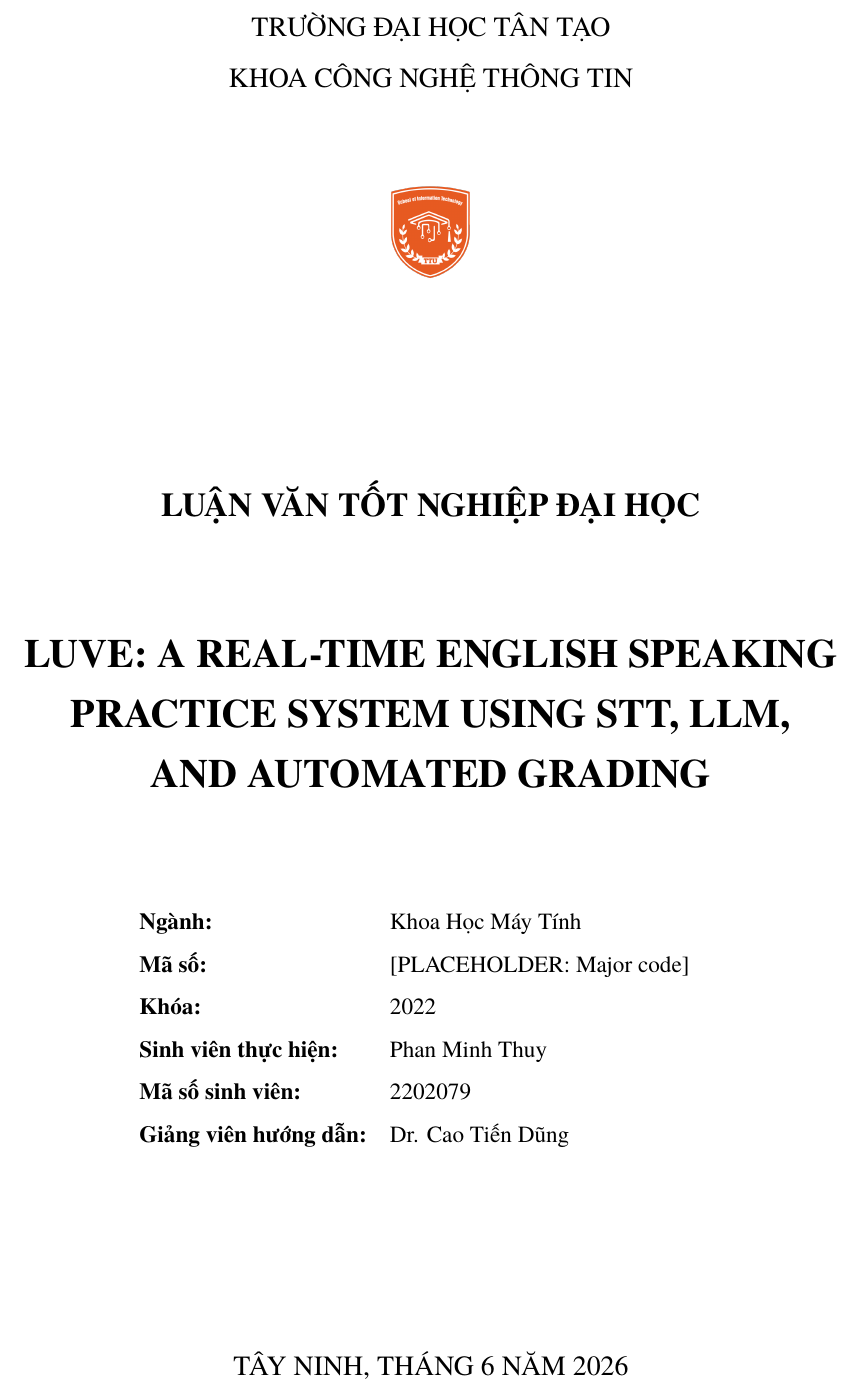
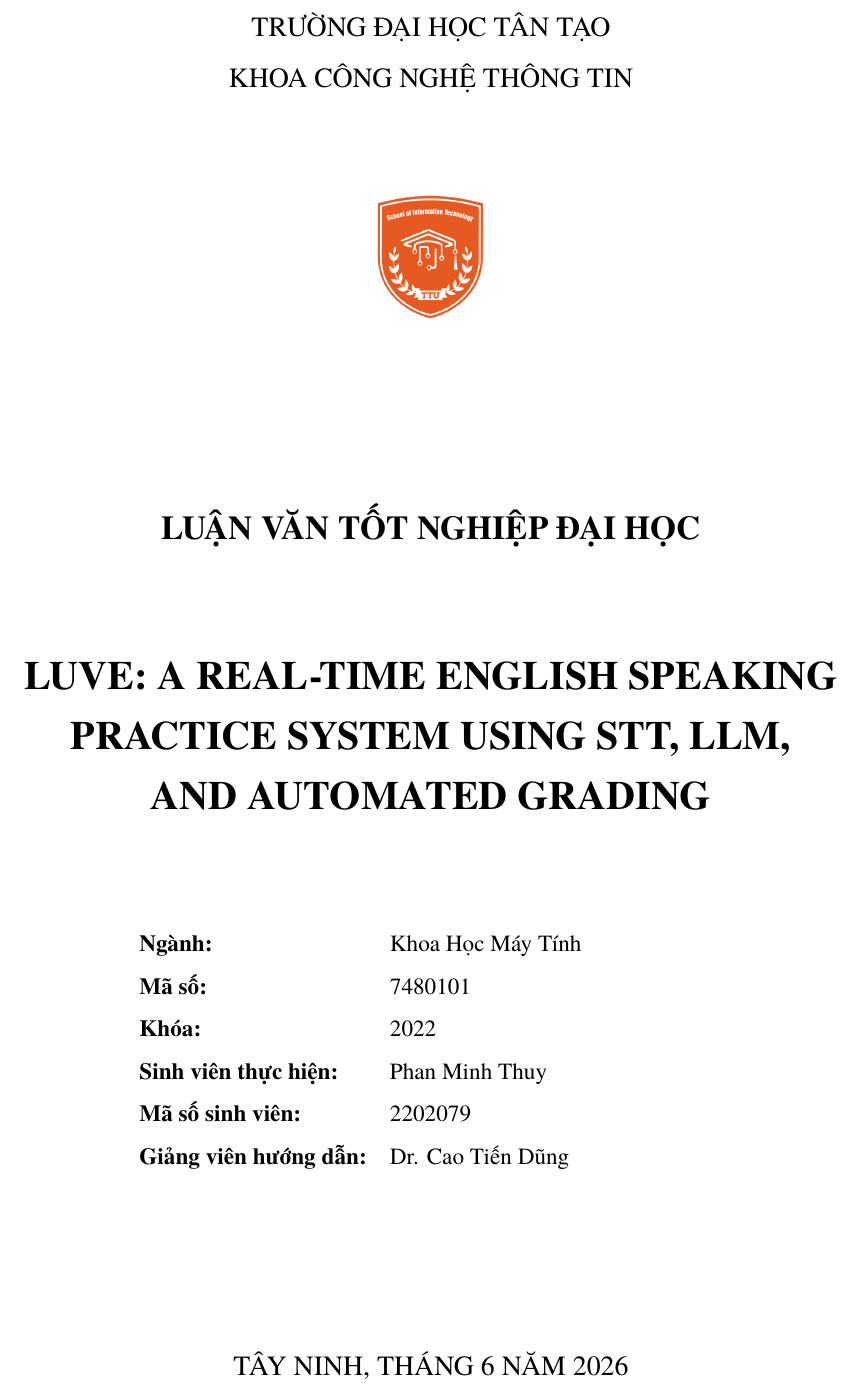
Before and after one commit to montyfinn/luve, a LaTeX thesis (thesis/main.tex): part of page 1 of 67, cut so that both start at the same text. Compiled offline with XeLaTeX.

Commit message:
docs(thesis): set major code and tune cover logo

```diff
--- a/thesis/main.tex
+++ b/thesis/main.tex
@@ -119,7 +119,7 @@
 {\large TRƯỜNG ĐẠI HỌC TÂN TẠO\par}
 {\large KHOA CÔNG NGHỆ THÔNG TIN\par}
 \vspace{1cm}
-\includegraphics[width=2.4cm]{fig/tan-tao-logo.png}
+\includegraphics[width=3.2cm]{fig/tan-tao-logo.png}
 \vfill
 {\Large\bfseries LUẬN VĂN TỐT NGHIỆP ĐẠI HỌC\par}
 \vspace{1.5cm}
@@ -129,7 +129,7 @@
 \begin{flushleft}
 \hspace{2.7cm}\begin{tabular}{@{}ll}
 \textbf{Ngành:} & Khoa Học Máy Tính\\[4pt]
-\textbf{Mã số:} & [PLACEHOLDER: Major code]\\[4pt]
+\textbf{Mã số:} & 7480101\\[4pt]
 \textbf{Khóa:} & 2022\\[4pt]
 \textbf{Sinh viên thực hiện:} & Phan Minh Thuy\\[4pt]
 \textbf{Mã số sinh viên:} & 2202079\\[4pt]
```
